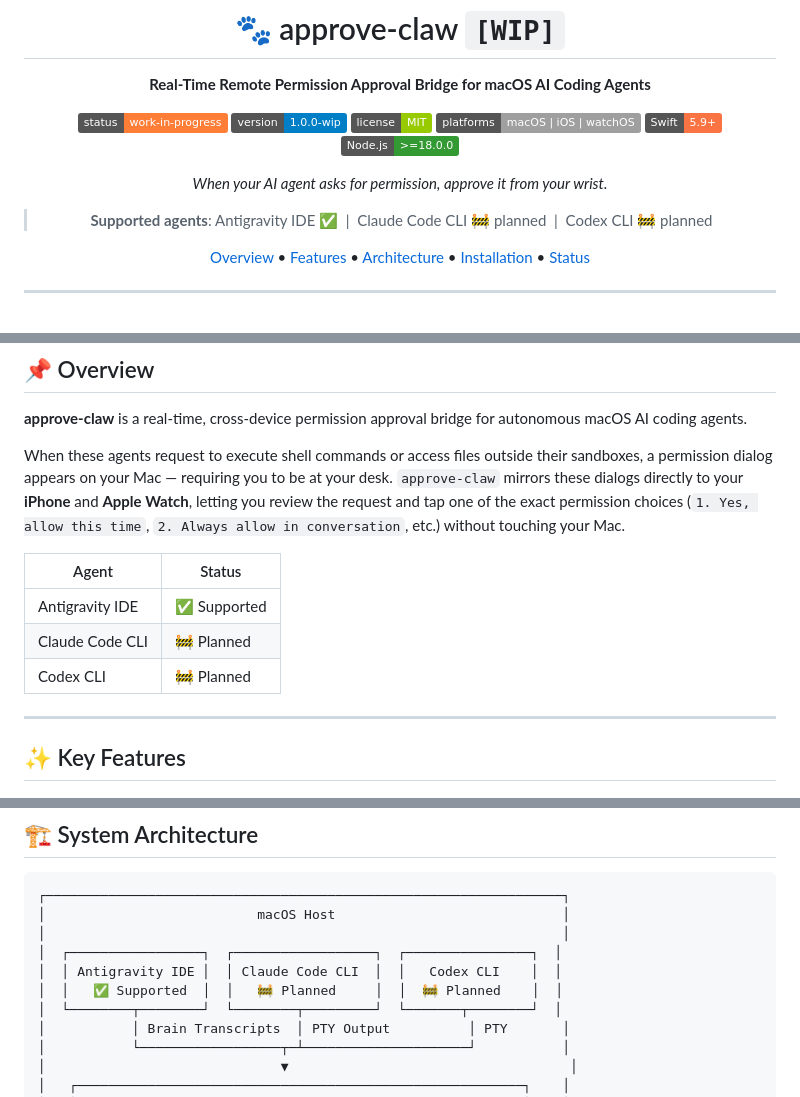
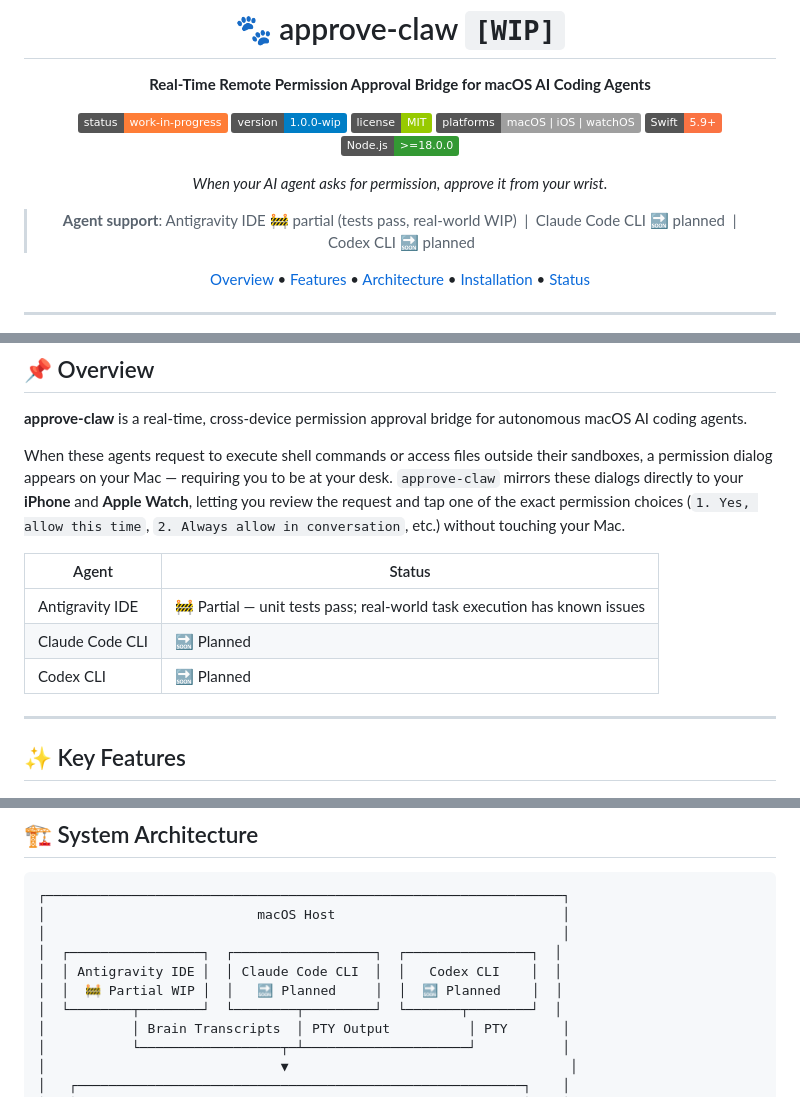
Before and after one commit to tian0t/approve-claw, a Markdown page: README.md, 3 parts joined by grey strips. Drawn GitHub-style; badges without logos.

Commit message:
docs: correct Antigravity IDE status to partial WIP — tests pass but real-world execution unstable

```diff
--- a/README.md
+++ b/README.md
@@ -13,7 +13,7 @@
 
 *When your AI agent asks for permission, approve it from your wrist.*
 
-> **Supported agents**: Antigravity IDE ✅ &nbsp;|&nbsp; Claude Code CLI 🚧 planned &nbsp;|&nbsp; Codex CLI 🚧 planned
+> **Agent support**: Antigravity IDE 🚧 partial (tests pass, real-world WIP) &nbsp;|&nbsp; Claude Code CLI 🔜 planned &nbsp;|&nbsp; Codex CLI 🔜 planned
 
 [Overview](#-overview) • [Features](#-key-features) • [Architecture](#-system-architecture) • [Installation](#-installation) • [Status](#-status--roadmap)
 
@@ -29,9 +29,9 @@ When these agents request to execute shell commands or access files outside thei
 
 | Agent | Status |
 |-------|--------|
-| Antigravity IDE | ✅ Supported |
-| Claude Code CLI | 🚧 Planned |
-| Codex CLI | 🚧 Planned |
+| Antigravity IDE | 🚧 Partial — unit tests pass; real-world task execution has known issues |
+| Claude Code CLI | 🔜 Planned |
+| Codex CLI | 🔜 Planned |
 
 ---
 
@@ -66,7 +66,7 @@ When these agents request to execute shell commands or access files outside thei
 │                                                                  │
 │  ┌─────────────────┐  ┌──────────────────┐  ┌────────────────┐  │
 │  │ Antigravity IDE │  │ Claude Code CLI  │  │   Codex CLI    │  │
-│  │   ✅ Supported  │  │   🚧 Planned     │  │  🚧 Planned    │  │
+│  │  🚧 Partial WIP │  │   🔜 Planned     │  │  🔜 Planned    │  │
 │  └────────┬────────┘  └────────┬─────────┘  └───────┬────────┘  │
 │           │ Brain Transcripts  │ PTY Output          │ PTY       │
 │           └──────────────────┬─┴─────────────────────┘           │
```
Also changed, not shown: other parts of README.md (+2 -2 lines).
